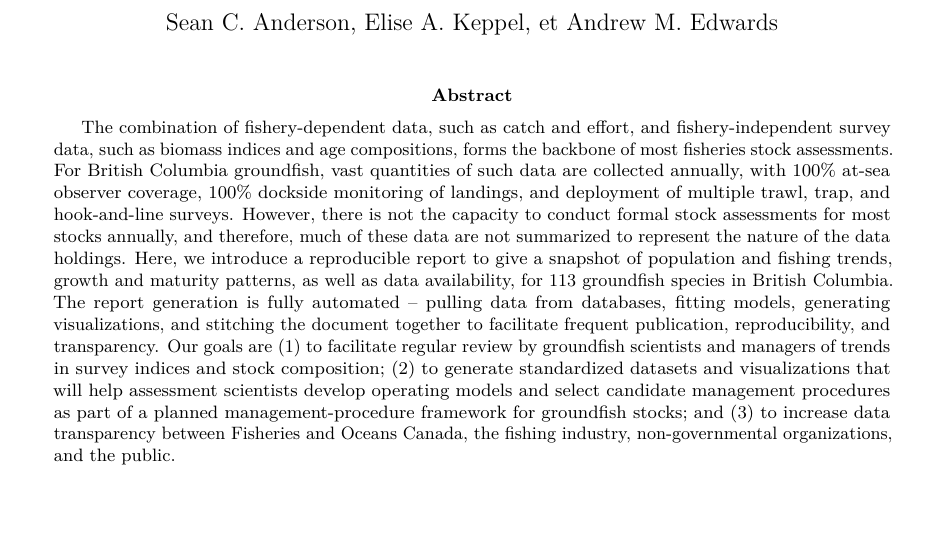
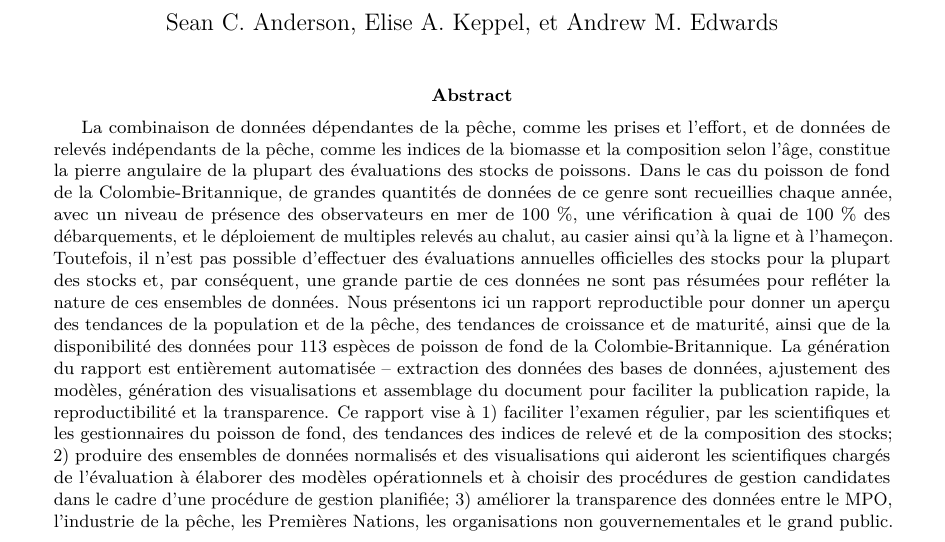
Before and after one commit to pbs-assess/gfsynopsis, an R Markdown document (report/report-rmd-fr/index.Rmd): part of the page, cut so that both start at the same text, the shorter picture padded with empty space. Rendered offline with R 4.5, knitr and Pandoc, then LaTeX, with nearby package versions; drawn as R Markdown's standard PDF in place of the format the file asks for; a font, LaTeX package, included part or bibliography that could not be used is replaced or left out.

Commit message:
Translate abstract to French.

```diff
--- a/report/report-rmd-fr/index.Rmd
+++ b/report/report-rmd-fr/index.Rmd
@@ -6,39 +6,18 @@ author: |
   Andrew M. Edwards
 author_list: "Anderson, S.C., Keppel, E.A., Edwards, A.M."
 address: |
-  Pacific Biological Station\
+  Station biologique du Pacifique\
   Fisheries and Oceans Canada, 3190 Hammond Bay Road\
   Nanaimo, British Columbia, V9T 6N7, Canada
 year: "2019"
 report_number: "041"
 abstract: |
-  The combination of fishery-dependent data, such as catch and effort, and
-  fishery-independent survey data, such as biomass indices and age
-  compositions, forms the backbone of most fisheries stock assessments. For
-  British Columbia groundfish, vast quantities of such data are
-  collected annually, with 100% at-sea observer coverage, 100% dockside
-  monitoring of landings, and deployment of multiple trawl, trap, and
-  hook-and-line surveys. However, there is not the capacity to conduct formal
-  stock assessments for most stocks annually, and therefore, much of these data
-  are not summarized to represent the nature of the data holdings.
-  Here, we introduce a reproducible report to give a snapshot of population and
-  fishing trends, growth and maturity patterns, as well as data availability,
-  for 113 groundfish species in British Columbia. The report generation is
-  fully automated -- pulling data from databases, fitting models, generating
-  visualizations, and stitching the document together to facilitate frequent
-  publication, reproducibility, and transparency. Our goals are (1) to
-  facilitate regular review by groundfish scientists and managers of trends in
-  survey indices and stock composition; (2) to generate standardized datasets
-  and visualizations that will help assessment scientists develop operating
-  models and select candidate management procedures as part of a planned
-  management-procedure framework for groundfish stocks; and (3) to increase
-  data transparency between Fisheries and Oceans Canada, the fishing industry,
-  non-governmental organizations, and the public.
+  La combinaison de données dépendantes de la pêche, comme les prises et l’effort, et de données de relevés indépendants de la pêche, comme les indices de la biomasse et la composition selon l’âge, constitue la pierre angulaire de la plupart des évaluations des stocks de poissons. Dans le cas du poisson de fond de la Colombie-Britannique, de grandes quantités de données de ce genre sont recueillies chaque année, avec un niveau de présence des observateurs en mer de 100 %, une vérification à quai de 100 % des débarquements, et le déploiement de multiples relevés au chalut, au casier ainsi qu’à la ligne et à l’hameçon. Toutefois, il n’est pas possible d’effectuer des évaluations annuelles officielles des stocks pour la plupart des stocks et, par conséquent, une grande partie de ces données ne sont pas résumées pour refléter la nature de ces ensembles de données. Nous présentons ici un rapport reproductible pour donner un aperçu des tendances de la population et de la pêche, des tendances de croissance et de maturité, ainsi que de la disponibilité des données pour 113 espèces de poisson de fond de la Colombie-Britannique. La génération du rapport est entièrement automatisée – extraction des données des bases de données, ajustement des modèles, génération des visualisations et assemblage du document pour faciliter la publication rapide, la reproductibilité et la transparence. Ce rapport vise à 1) faciliter l’examen régulier, par les scientifiques et les gestionnaires du poisson de fond, des tendances des indices de relevé et de la composition des stocks; 2) produire des ensembles de données normalisés et des visualisations qui aideront les scientifiques chargés de l’évaluation à élaborer des modèles opérationnels et à choisir des procédures de gestion candidates dans le cadre d’une procédure de gestion planifiée; 3) améliorer la transparence des données entre le MPO, l’industrie de la pêche, les Premières Nations, les organisations non gouvernementales et le grand public.
 
 output:
  csasdown::resdoc_pdf:
    french: true
-region: "Pacific Region"
+region: "Région du Pacifique"
 header: ""
 bibliography: [bib/spp-refs.bib,bib/survey-refs.bib,bib/synopsis.bib]
 # ------------
```
